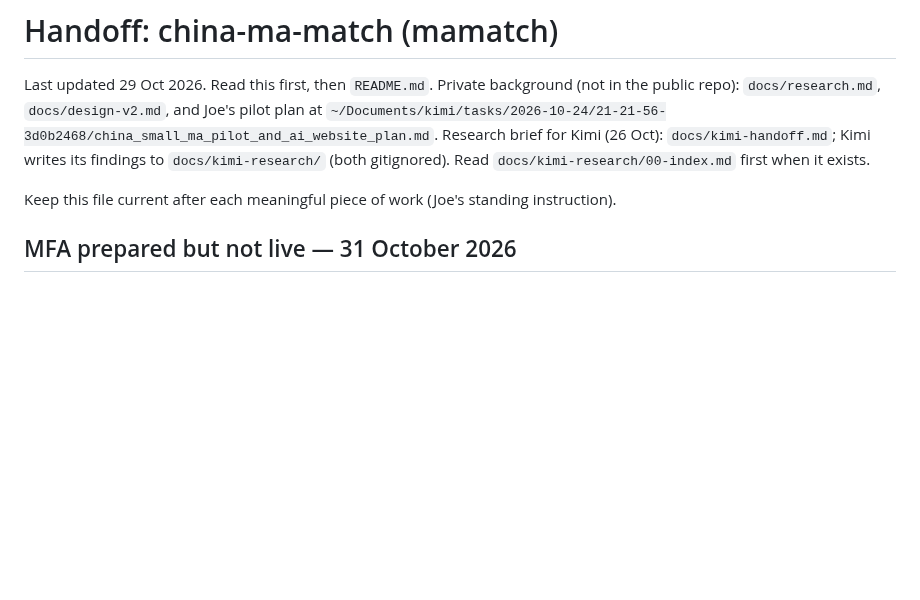
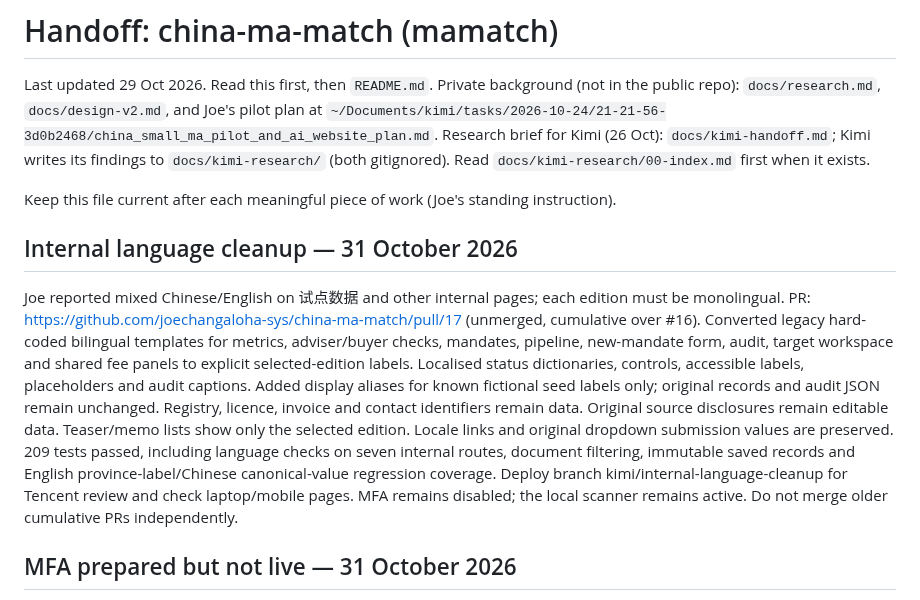
Before and after one commit to joechangaloha-sys/china-ma-match, a Markdown page: handoff.md, the part around the change. Drawn GitHub-style; blank space fills up the shorter version.

Commit message:
Record internal language cleanup review

```diff
--- a/handoff.md
+++ b/handoff.md
@@ -7,6 +7,21 @@ Research brief for Kimi (26 Oct): `docs/kimi-handoff.md`; Kimi writes its findin
 (both gitignored). Read `docs/kimi-research/00-index.md` first when it exists.
 
 Keep this file current after each meaningful piece of work (Joe's standing instruction).
+
+## Internal language cleanup — 31 October 2026
+
+Joe reported mixed Chinese/English on 试点数据 and other internal pages; each edition must be monolingual.
+PR: https://github.com/joechangaloha-sys/china-ma-match/pull/17 (unmerged, cumulative over #16).
+Converted legacy hard-coded bilingual templates for metrics, adviser/buyer checks, mandates, pipeline,
+new-mandate form, audit, target workspace and shared fee panels to explicit selected-edition labels.
+Localised status dictionaries, controls, accessible labels, placeholders and audit captions. Added display
+aliases for known fictional seed labels only; original records and audit JSON remain unchanged. Registry,
+licence, invoice and contact identifiers remain data. Original source disclosures remain editable data.
+Teaser/memo lists show only the selected edition. Locale links and original dropdown submission values
+are preserved. 209 tests passed, including language checks on seven internal routes, document filtering,
+immutable saved records and English province-label/Chinese canonical-value regression coverage.
+Deploy branch kimi/internal-language-cleanup for Tencent review and check laptop/mobile pages.
+MFA remains disabled; the local scanner remains active. Do not merge older cumulative PRs independently.
 
 ## MFA prepared but not live — 31 October 2026
 
```
